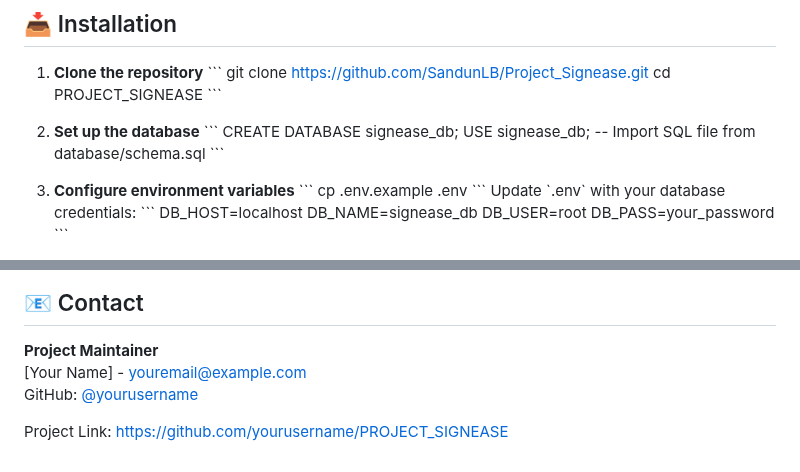
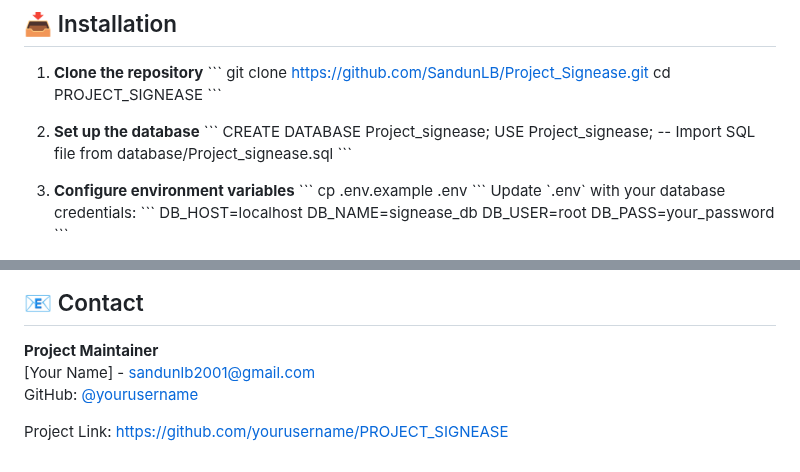
Before and after one commit to SandunLB/Project_Signease, a Markdown page: README.md, 2 parts joined by grey strips. Drawn GitHub-style.

```diff
--- a/README.md
+++ b/README.md
@@ -61,9 +61,9 @@
 
 2. **Set up the database**
    \`\`\`
-   CREATE DATABASE signease_db;
-   USE signease_db;
-   -- Import SQL file from database/schema.sql
+   CREATE DATABASE Project_signease;
+   USE Project_signease;
+   -- Import SQL file from database/Project_signease.sql
    \`\`\`
 
 3. **Configure environment variables**
@@ -161,6 +161,6 @@ Distributed under the MIT License. See \`LICENSE\` file for more information.
 ## 📧 Contact
 
 **Project Maintainer**
-[Your Name] - [youremail@example.com](mailto:youremail@example.com)
-GitHub: [@yourusername](https://github.com/yourusername)
+[Your Name] - [sandunlb2001@gmail.com](mailto:sandunlb2001@gmail.com)
+GitHub: [@yourusername](https://github.com/SandunLB)
 
```
Also changed, not shown: other parts of README.md (+2 -2 lines).
